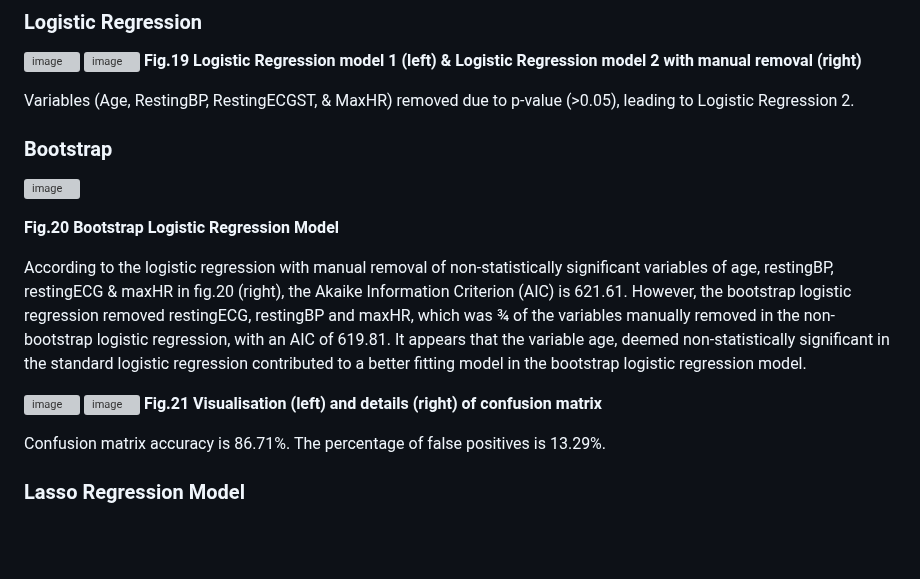
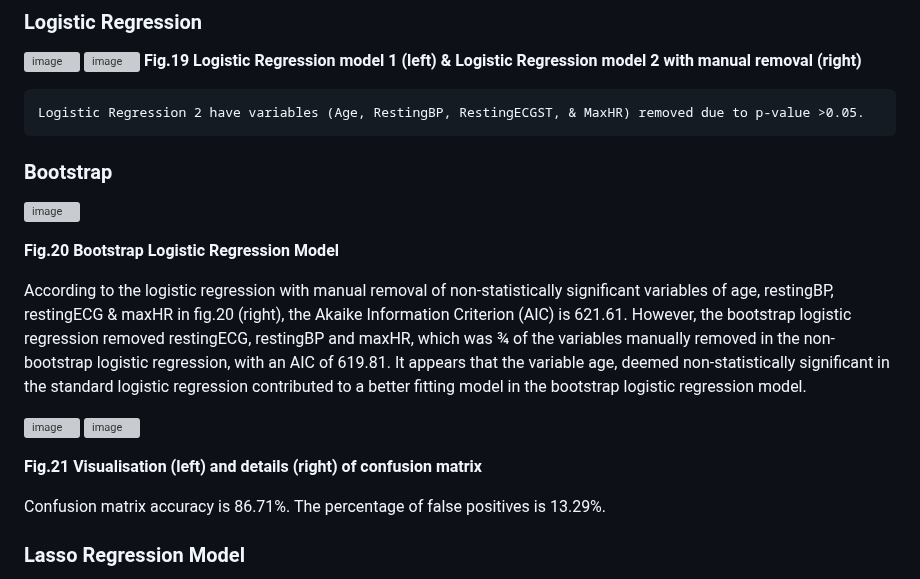
Before and after one commit to Nicholasglim/r_projects, a Markdown page: README.md, the part around one of its changes. Drawn GitHub-style; blank space fills up the shorter version; grey boxes are pictures that could not be loaded.

````diff
--- a/README.md
+++ b/README.md
@@ -192,9 +192,9 @@ Through the use of Machine Learning algorithms, procedures for early detection o
 ![image](https://github.com/user-attachments/assets/256a3083-ba5d-4411-ba86-81e6c37ad727)
 ![image](https://github.com/user-attachments/assets/c6cd38f1-b666-4f8b-ad9e-552d035eab2e)
 **Fig.19 Logistic Regression model 1 (left) & Logistic Regression model 2 with manual removal (right)**
-
-Variables (Age, RestingBP, RestingECGST, & MaxHR) removed due to p-value (>0.05), leading to Logistic Regression 2.
-
+```
+Logistic Regression 2 have variables (Age, RestingBP, RestingECGST, & MaxHR) removed due to p-value >0.05.
+```
 ### Bootstrap
 ![image](https://github.com/user-attachments/assets/459858e8-9eed-48a8-a607-2ce5eb8a52e5)
 
@@ -204,6 +204,7 @@ According to the logistic regression with manual removal of non-statistically si
 
 ![image](https://github.com/user-attachments/assets/756c6594-82e0-40b7-99e4-0e09c994e8d7)
 ![image](https://github.com/user-attachments/assets/f9861bc9-b8f3-44d2-9b31-2d3657409b29)
+
 **Fig.21 Visualisation (left) and details (right) of confusion matrix**
 
 Confusion matrix accuracy is 86.71%. The percentage of false positives is 13.29%.
````
Also changed, not shown: other parts of README.md (+1 -0 lines).
